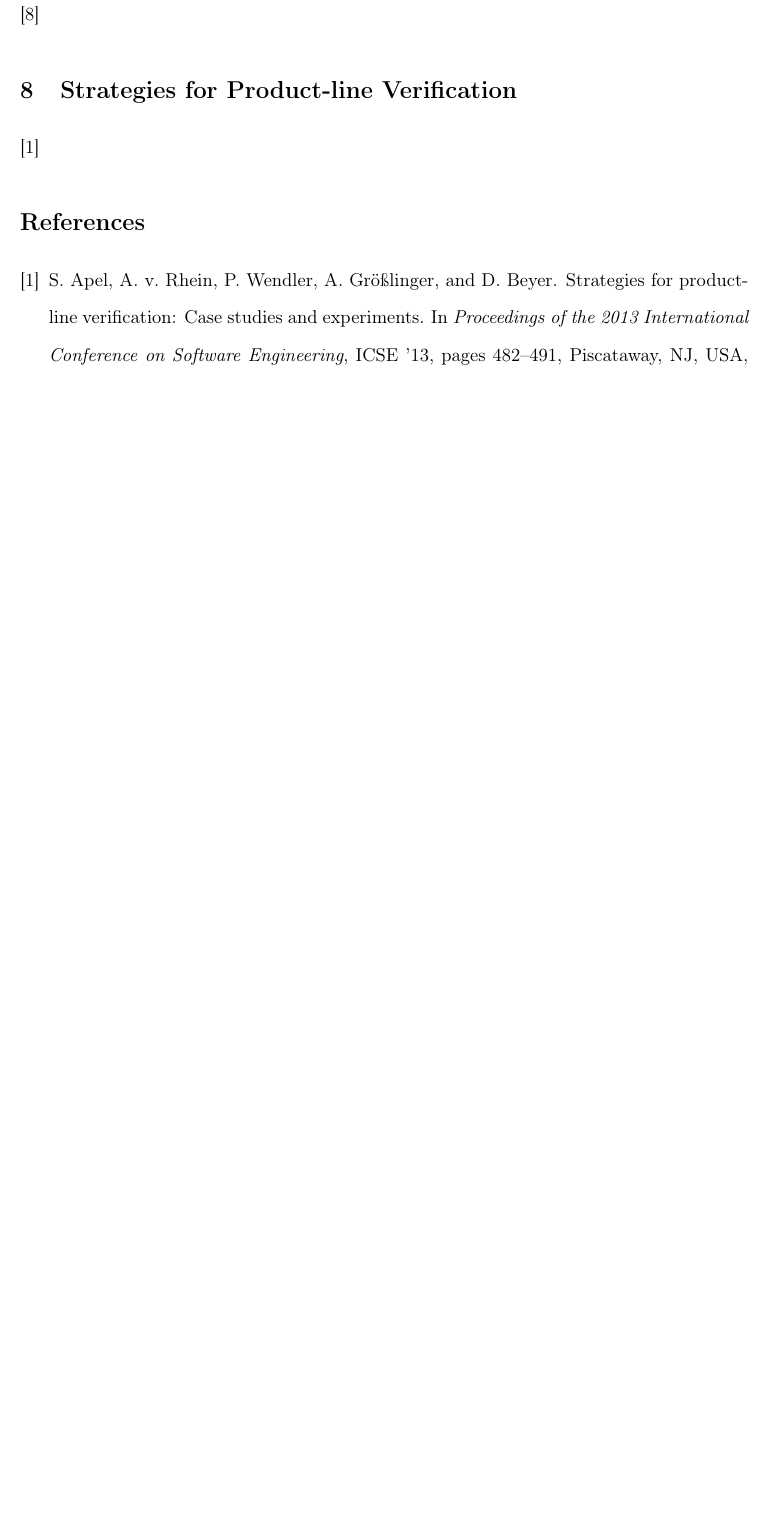
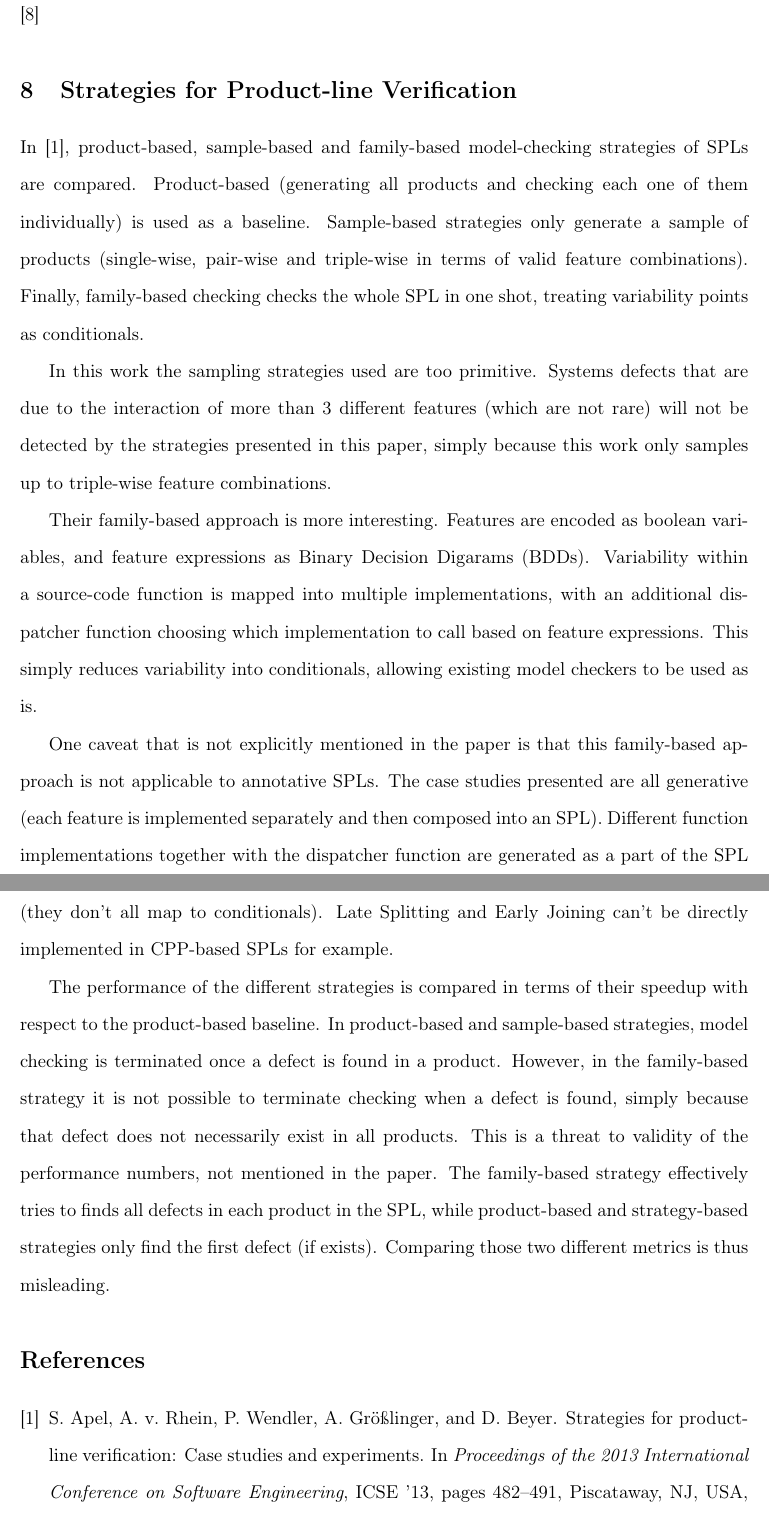
Before and after one commit to ramyshahin/ProductLineAnalysis, a LaTeX paper (doc/quals/quals.tex): part of page 4 of 5 before the commit and two parts of pages 4 and 5 of 6 after it, the two joined at a grey line, cut so that both start at the same text, the shorter picture padded with empty space. Compiled offline with pdfLaTeX.

Commit message:
Apel's ICSE'13 paper

```diff
--- a/doc/quals/quals.tex
+++ b/doc/quals/quals.tex
@@ -17,7 +17,7 @@
 
 \title{Software Product Line Analysis Techniques}
 \author{Ramy Shahin \\ rshahin@cs.toronto.edu}
-\date{December 2, 2017}                                           % Activate to display a given date or no date
+\date{\today}                                           % Activate to display a given date or no date
 
 \begin{document}
 \maketitle
@@ -65,7 +65,16 @@ The type checker has been evaluated on 5 Java product lines, ranging from 9 to 4
 \cite{Midtgaard:2015}
 
 \section{Strategies for Product-line Verification}
-\cite{Apel:2013}
+
+In \cite{Apel:2013}, product-based, sample-based and family-based model-checking strategies of SPLs are compared. Product-based (generating all products and checking each one of them individually) is used as a baseline. Sample-based strategies only generate a sample of products (single-wise, pair-wise and triple-wise in terms of valid feature combinations). Finally, family-based checking checks the whole SPL in one shot, treating variability points as conditionals.
+
+In this work the sampling strategies used are too primitive. Systems defects that are due to the interaction of more than 3 different features (which are not rare) will not be detected by the strategies presented in this paper, simply because this work only samples up to triple-wise feature combinations.
+
+Their family-based approach is more interesting. Features are encoded as boolean variables, and feature expressions as Binary Decision Digarams (BDDs). Variability within a source-code function is mapped into multiple implementations, with an additional dispatcher function choosing which implementation to call based on feature expressions. This simply reduces variability into conditionals, allowing existing model checkers to be used as is.
+
+One caveat that is not explicitly mentioned in the paper is that this family-based approach is not applicable to annotative SPLs. The case studies presented are all generative (each feature is implemented separately and then composed into an SPL). Different function implementations together with the dispatcher function are generated as a part of the SPL generation. However, annotative SPLs are less strict when it comes to variability points (they don't all map to conditionals). Late Splitting and Early Joining can't be directly implemented in CPP-based SPLs for example.
+
+The performance of the different strategies is compared in terms of their speedup with respect to the product-based baseline. In product-based and sample-based strategies, model checking is terminated once a defect is found in a product. However, in the family-based strategy it is not possible to terminate checking when a defect is found, simply because that defect does not necessarily exist in all products. This is a threat to validity of the performance numbers, not mentioned in the paper. The family-based strategy effectively tries to finds all defects in each product in the SPL, while product-based and strategy-based strategies only find the first defect (if exists). Comparing those two different metrics is thus misleading.
 
 \bibliographystyle{abbrv}
 \bibliography{quals}
```
